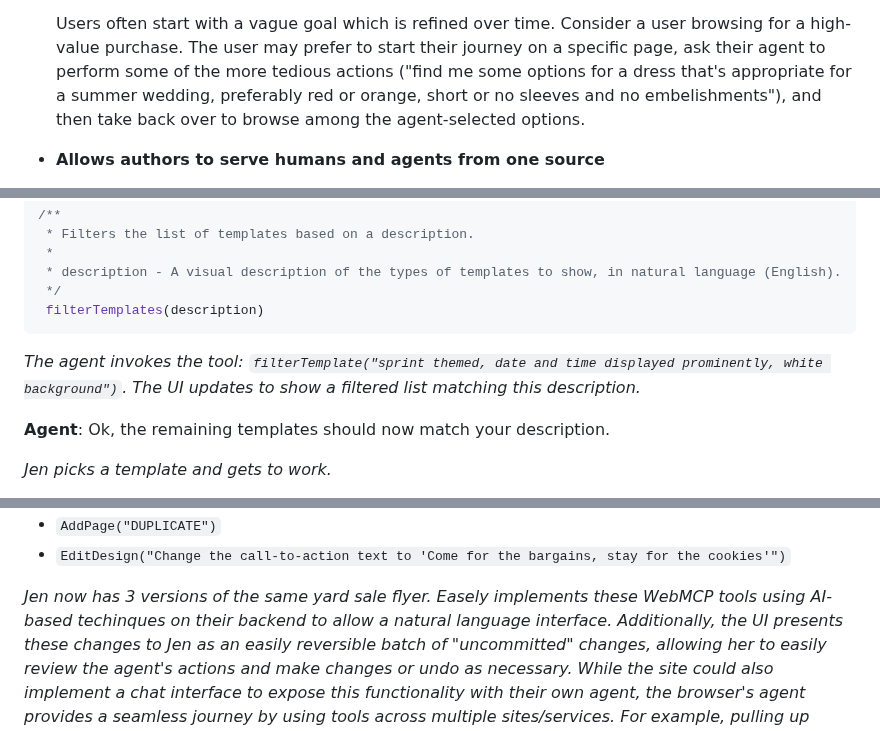
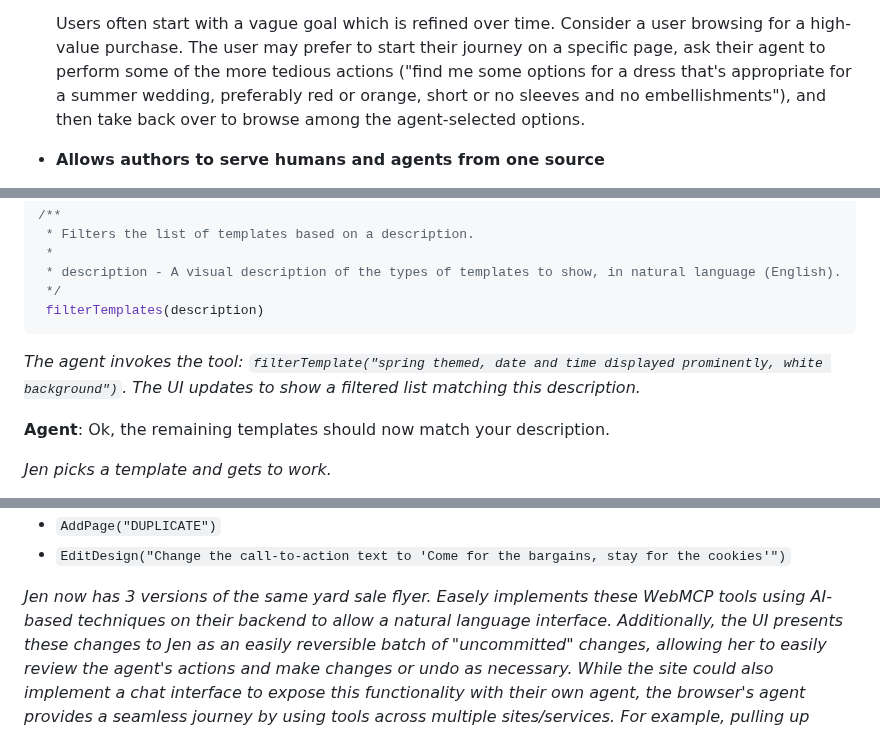
Before and after one commit to webmachinelearning/webmcp, a Markdown page: docs/explainer.md, 3 parts joined by grey strips. GitHub-like rendering.

````diff
--- a/docs/explainer.md
+++ b/docs/explainer.md
@@ -64,7 +65,7 @@ There are several advantages to using the web to connect agents to services:
     Users often start with a vague goal which is refined over time. Consider a user browsing for a high-value purchase.
     The user may prefer to start their journey on a specific page, ask their agent to perform some of the more tedious
     actions ("find me some options for a dress that's appropriate for a summer wedding, preferably red or orange, short
-    or no sleeves and no embelishments"), and then take back over to browse among the agent-selected options.
+    or no sleeves and no embellishments"), and then take back over to browse among the agent-selected options.
 
 * **Allows authors to serve humans and agents from one source**
 
@@ -124,7 +123,7 @@ _The current document has registered a WebMCP tool that the agent notices may be
  filterTemplates(description)
 ```
 
-_The agent invokes the tool: `filterTemplate("sprint themed, date and time displayed prominently, white background")`.
+_The agent invokes the tool: `filterTemplate("spring themed, date and time displayed prominently, white background")`.
 The UI updates to show a filtered list matching this description._
 
 **Agent**: Ok, the remaining templates should now match your description.
@@ -188,7 +187,7 @@ _The agent takes this action using a sequence of tool calls which might look som
 * `AddPage("DUPLICATE")`
 * `EditDesign("Change the call-to-action text to 'Come for the bargains, stay for the cookies'")`
 
-_Jen now has 3 versions of the same yard sale flyer. Easely implements these WebMCP tools using AI-based techinques on
+_Jen now has 3 versions of the same yard sale flyer. Easely implements these WebMCP tools using AI-based techniques on
 their backend to allow a natural language interface. Additionally, the UI presents these changes to Jen as an easily
 reversible batch of "uncommitted" changes, allowing her to easily review the agent's actions and make changes or undo as
 necessary. While the site could also implement a chat interface to expose this functionality with their own agent, the
````
Also changed, not shown: other parts of docs/explainer.md (+3 -4 lines).
